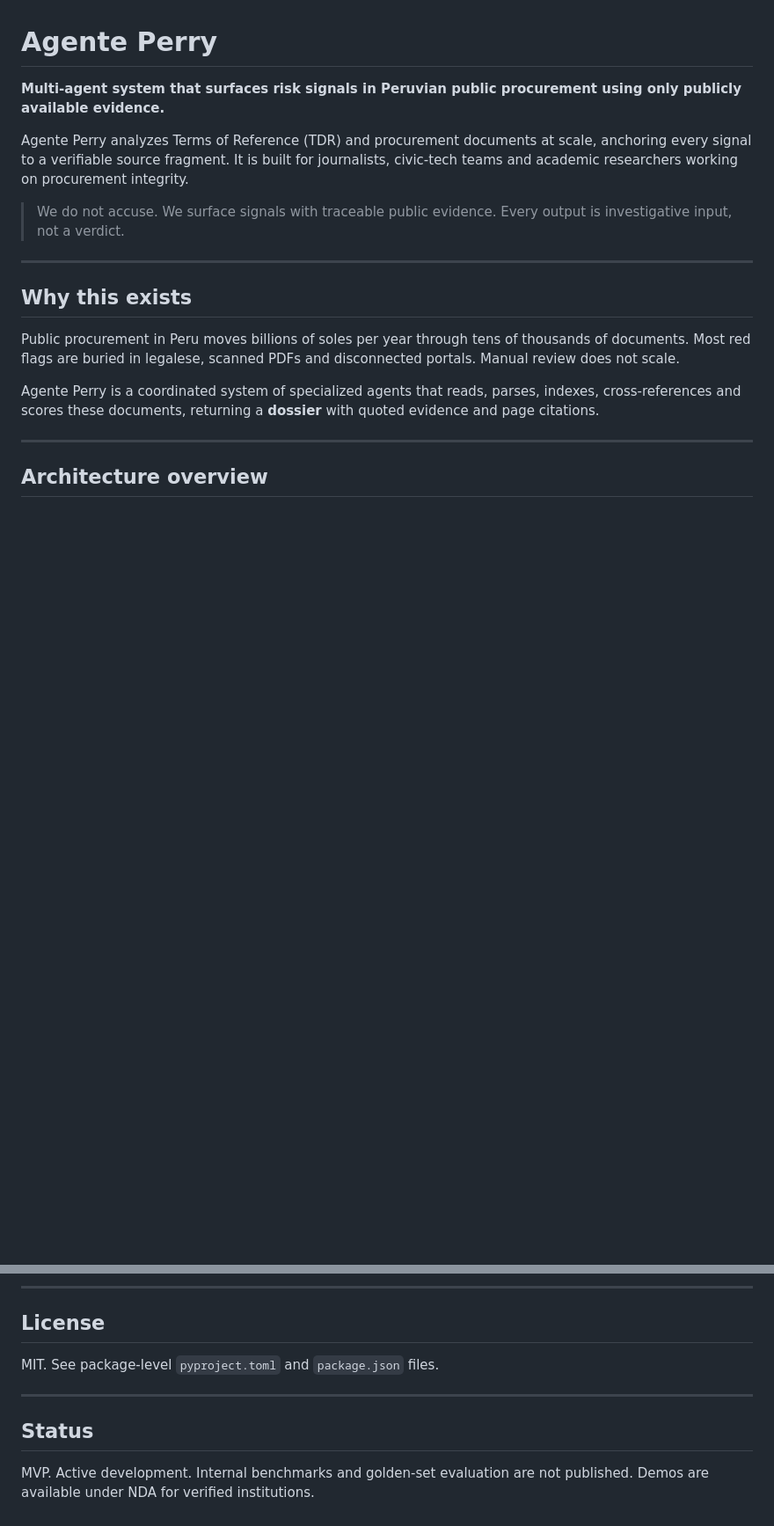
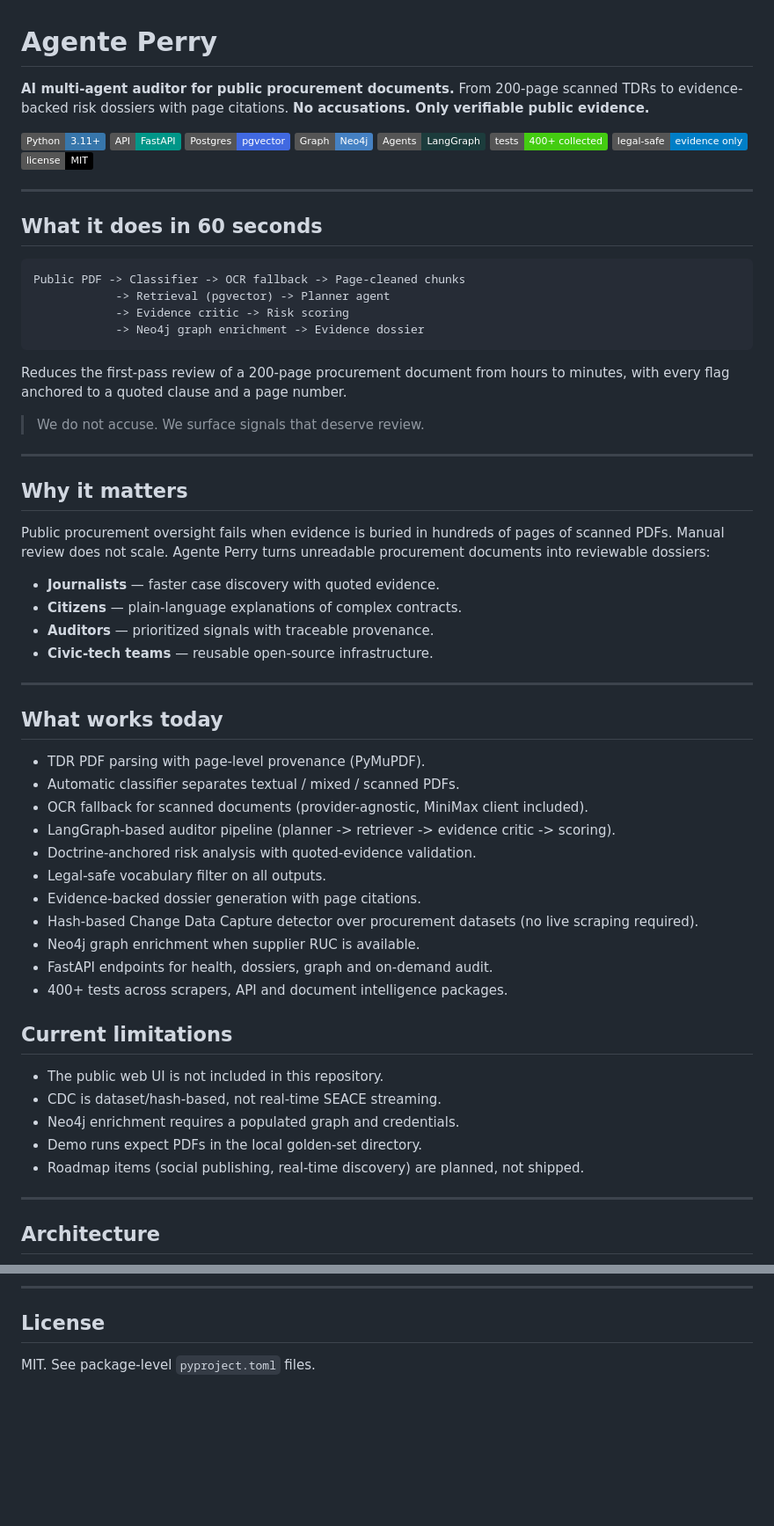
Before and after one commit to agente-perry/agente-p, a Markdown page: README.md, 2 parts joined by grey strips. Shown at 88% size. GitHub-like rendering; badges without logos; blank space fills up the shorter version.

````diff
--- a/README.md
+++ b/README.md
@@ -1,30 +1,73 @@
 # Agente Perry
 
-**Multi-agent system that surfaces risk signals in Peruvian public procurement
-using only publicly available evidence.**
+**AI multi-agent auditor for public procurement documents.**
+From 200-page scanned TDRs to evidence-backed risk dossiers with page citations.
+**No accusations. Only verifiable public evidence.**
 
-Agente Perry analyzes Terms of Reference (TDR) and procurement documents at
-scale, anchoring every signal to a verifiable source fragment. It is built
-for journalists, civic-tech teams and academic researchers working on
-procurement integrity.
-
-> We do not accuse. We surface signals with traceable public evidence.
-> Every output is investigative input, not a verdict.
+![Python](https://img.shields.io/badge/Python-3.11+-3776AB?logo=python&logoColor=white)
+![FastAPI](https://img.shields.io/badge/API-FastAPI-009688?logo=fastapi&logoColor=white)
+![Postgres](https://img.shields.io/badge/Postgres-pgvector-4169E1?logo=postgresql&logoColor=white)
+![Neo4j](https://img.shields.io/badge/Graph-Neo4j-4581C3?logo=neo4j&logoColor=white)
+![LangGraph](https://img.shields.io/badge/Agents-LangGraph-1C3C3C)
+![Tests](https://img.shields.io/badge/tests-400%2B%20collected-brightgreen)
+![Legal Safe](https://img.shields.io/badge/legal--safe-evidence%20only-blue)
+![License](https://img.shields.io/badge/license-MIT-black)
 
 ---
 
-## Why this exists
+## What it does in 60 seconds
 
-Public procurement in Peru moves billions of soles per year through tens of
-thousands of documents. Most red flags are buried in legalese, scanned PDFs
-and disconnected portals. Manual review does not scale.
+```text
+Public PDF -> Classifier -> OCR fallback -> Page-cleaned chunks
+            -> Retrieval (pgvector) -> Planner agent
+            -> Evidence critic -> Risk scoring
+            -> Neo4j graph enrichment -> Evidence dossier
+```
 
-Agente Perry is a coordinated system of specialized agents that reads,
-parses, indexes, cross-references and scores these documents, returning a
-**dossier** with quoted evidence and page citations.
+Reduces the first-pass review of a 200-page procurement document from hours
+to minutes, with every flag anchored to a quoted clause and a page number.
+
+> We do not accuse. We surface signals that deserve review.
 
 ---
 
-## Architecture overview
+## Why it matters
+
+Public procurement oversight fails when evidence is buried in hundreds of
+pages of scanned PDFs. Manual review does not scale. Agente Perry turns
+unreadable procurement documents into reviewable dossiers:
+
+- **Journalists** — faster case discovery with quoted evidence.
+- **Citizens** — plain-language explanations of complex contracts.
+- **Auditors** — prioritized signals with traceable provenance.
+- **Civic-tech teams** — reusable open-source infrastructure.
+
+---
+
+## What works today
+
+- TDR PDF parsing with page-level provenance (PyMuPDF).
+- Automatic classifier separates textual / mixed / scanned PDFs.
+- OCR fallback for scanned documents (provider-agnostic, MiniMax client included).
+- LangGraph-based auditor pipeline (planner -> retriever -> evidence critic -> scoring).
+- Doctrine-anchored risk analysis with quoted-evidence validation.
+- Legal-safe vocabulary filter on all outputs.
+- Evidence-backed dossier generation with page citations.
+- Hash-based Change Data Capture detector over procurement datasets (no live scraping required).
+- Neo4j graph enrichment when supplier RUC is available.
+- FastAPI endpoints for health, dossiers, graph and on-demand audit.
+- 400+ tests across scrapers, API and document intelligence packages.
+
+## Current limitations
+
+- The public web UI is not included in this repository.
+- CDC is dataset/hash-based, not real-time SEACE streaming.
+- Neo4j enrichment requires a populated graph and credentials.
+- Demo runs expect PDFs in the local golden-set directory.
+- Roadmap items (social publishing, real-time discovery) are planned, not shipped.
+
+---
+
+## Architecture
 
 ```mermaid
@@ -201,11 +295,4 @@ We do not engage through social media, public issues or direct messages.
 
 ## License
 
-MIT. See package-level `pyproject.toml` and `package.json` files.
-
----
-
-## Status
-
-MVP. Active development. Internal benchmarks and golden-set evaluation are
-not published. Demos are available under NDA for verified institutions.
+MIT. See package-level `pyproject.toml` files.
````
Also changed, not shown: other parts of README.md (+134 -83 lines).
